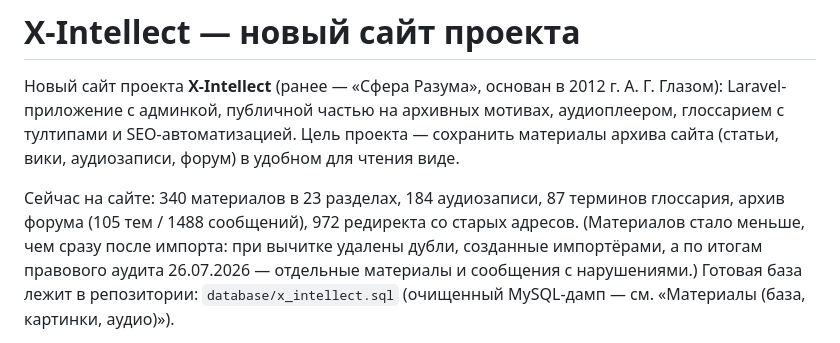
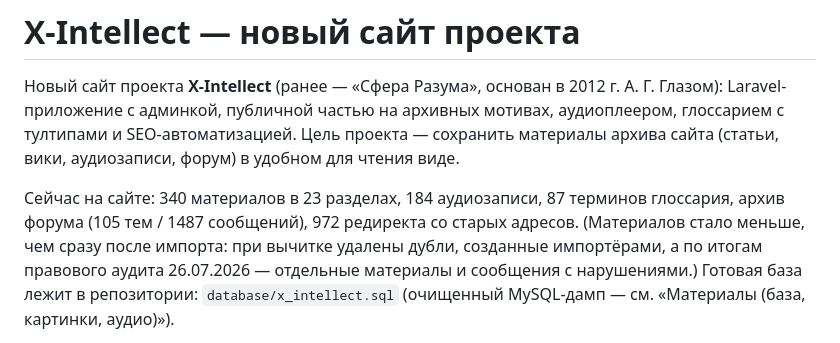
Before and after one commit to fesoterika/x-intellect, a Markdown page: README.md, the part around the change. Rendered like a GitHub page.

Commit message:
Редактирование архива форума и служебных примечаний

```diff
--- a/README.md
+++ b/README.md
@@ -6,7 +6,7 @@ Laravel-приложение с админкой, публичной часть
 архива сайта (статьи, вики, аудиозаписи, форум) в удобном для чтения виде.
 
 Сейчас на сайте: 340 материалов в 23 разделах, 184 аудиозаписи,
-87 терминов глоссария, архив форума (105 тем / 1488 сообщений),
+87 терминов глоссария, архив форума (105 тем / 1487 сообщений),
 972 редиректа со старых адресов. (Материалов стало меньше, чем сразу
 после импорта: при вычитке удалены дубли, созданные импортёрами, а по
 итогам правового аудита 26.07.2026 — отдельные материалы и сообщения
```
